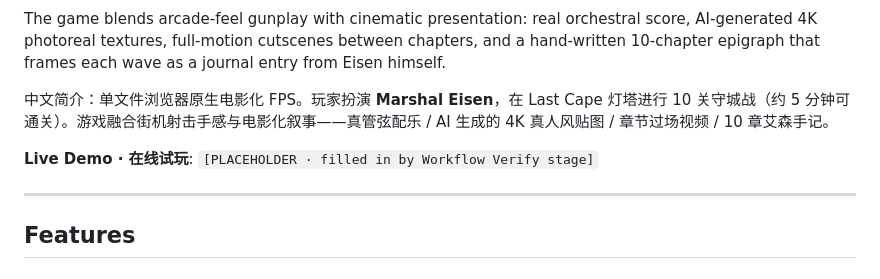
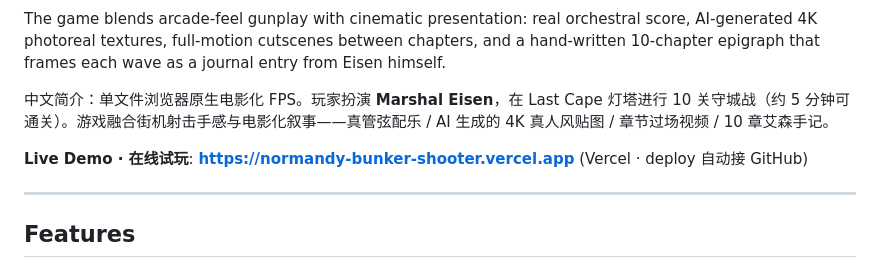
Before and after one commit to lukeliu95/blacktide-siege-of-the-last-cape, a Markdown page: README.md, the part around the change. GitHub-like rendering.

Commit message:
docs: add live demo URL — https://normandy-bunker-shooter.vercel.app
Vercel deploy auto-linked to GitHub repo; future pushes to main trigger
production redeploy automatically.

Co-Authored-By: Claude Opus 4.7 <noreply@anthropic.com>

```diff
--- a/README.md
+++ b/README.md
@@ -35,7 +35,7 @@ The game blends arcade-feel gunplay with cinematic presentation: real orchestral
 
 中文简介：单文件浏览器原生电影化 FPS。玩家扮演 **Marshal Eisen**，在 Last Cape 灯塔进行 10 关守城战（约 5 分钟可通关）。游戏融合街机射击手感与电影化叙事——真管弦配乐 / AI 生成的 4K 真人风贴图 / 章节过场视频 / 10 章艾森手记。
 
-**Live Demo · 在线试玩**: `[PLACEHOLDER · filled in by Workflow Verify stage]`
+**Live Demo · 在线试玩**: **<https://normandy-bunker-shooter.vercel.app>** (Vercel · deploy 自动接 GitHub)
 
 ---
 
```
